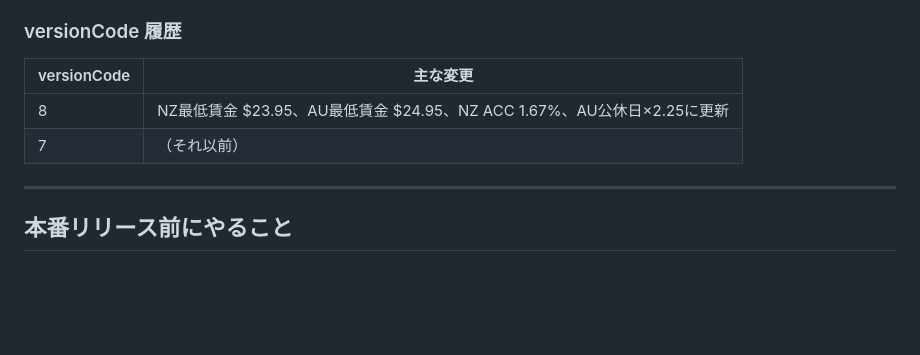
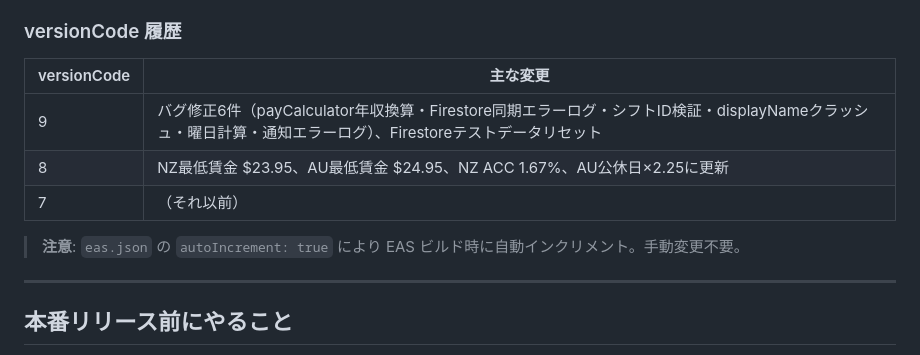
Before and after one commit to doshincreator-ai/workholi-app, a Markdown page: CLAUDE.md, the part around the change. Drawn GitHub-style; blank space fills up the shorter version.

Commit message:
chore: bump versionCode to 9 in CLAUDE.md for closed test
EAS autoIncrement handles actual versionCode on build.
Updated changelog: v9 includes 6 bug fixes and Firestore reset script.

```diff
--- a/CLAUDE.md
+++ b/CLAUDE.md
@@ -58,8 +58,11 @@ SQLite（オフラインファースト）と Firestore（ソーシャル機能
 
 | versionCode | 主な変更 |
 |-------------|---------|
+| 9 | バグ修正6件（payCalculator年収換算・Firestore同期エラーログ・シフトID検証・displayNameクラッシュ・曜日計算・通知エラーログ）、Firestoreテストデータリセット |
 | 8 | NZ最低賃金 $23.95、AU最低賃金 $24.95、NZ ACC 1.67%、AU公休日×2.25に更新 |
 | 7 | （それ以前） |
+
+> **注意**: `eas.json` の `autoIncrement: true` により EAS ビルド時に自動インクリメント。手動変更不要。
 
 ---
 
```
